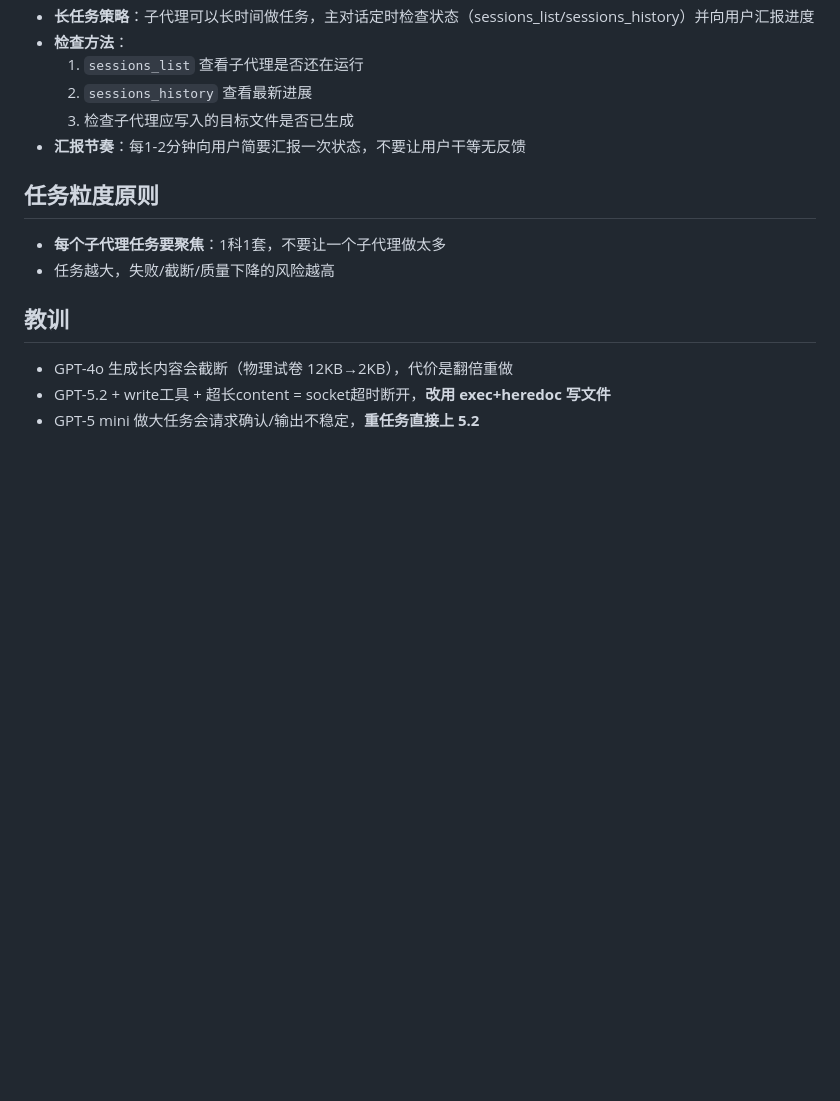
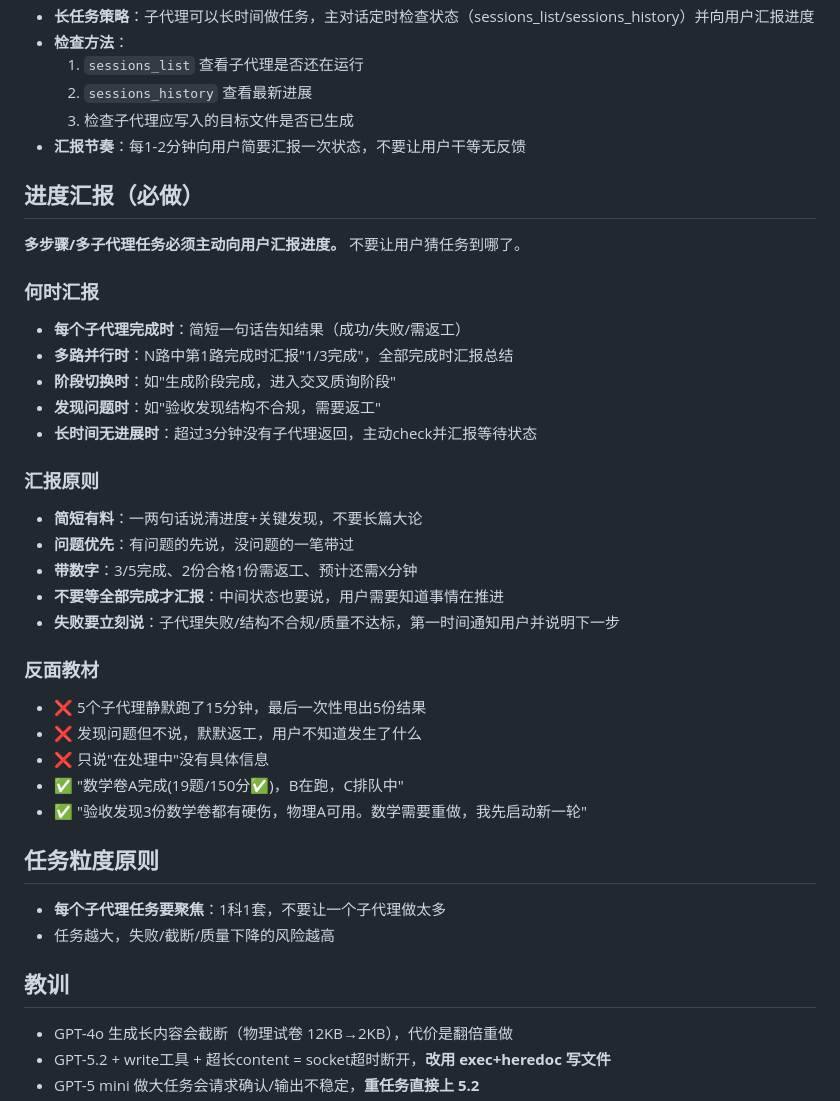
Before and after one commit to cintia09/openclaw-skills, a Markdown page: task-dispatch/SKILL.md, the part around the change. GitHub-like rendering; blank space fills up the shorter version.

```diff
--- a/task-dispatch/SKILL.md
+++ b/task-dispatch/SKILL.md
@@ -127,6 +127,31 @@ description: 子代理任务分配和模型选择策略。分配子任务、选
   3. 检查子代理应写入的目标文件是否已生成
 - **汇报节奏**：每1-2分钟向用户简要汇报一次状态，不要让用户干等无反馈
 
+## 进度汇报（必做）
+
+**多步骤/多子代理任务必须主动向用户汇报进度。** 不要让用户猜任务到哪了。
+
+### 何时汇报
+- **每个子代理完成时**：简短一句话告知结果（成功/失败/需返工）
+- **多路并行时**：N路中第1路完成时汇报"1/3完成"，全部完成时汇报总结
+- **阶段切换时**：如"生成阶段完成，进入交叉质询阶段"
+- **发现问题时**：如"验收发现结构不合规，需要返工"
+- **长时间无进展时**：超过3分钟没有子代理返回，主动check并汇报等待状态
+
+### 汇报原则
+- **简短有料**：一两句话说清进度+关键发现，不要长篇大论
+- **问题优先**：有问题的先说，没问题的一笔带过
+- **带数字**：3/5完成、2份合格1份需返工、预计还需X分钟
+- **不要等全部完成才汇报**：中间状态也要说，用户需要知道事情在推进
+- **失败要立刻说**：子代理失败/结构不合规/质量不达标，第一时间通知用户并说明下一步
+
+### 反面教材
+- ❌ 5个子代理静默跑了15分钟，最后一次性甩出5份结果
+- ❌ 发现问题但不说，默默返工，用户不知道发生了什么
+- ❌ 只说"在处理中"没有具体信息
+- ✅ "数学卷A完成(19题/150分✅)，B在跑，C排队中"
+- ✅ "验收发现3份数学卷都有硬伤，物理A可用。数学需要重做，我先启动新一轮"
+
 ## 任务粒度原则
 
 - **每个子代理任务要聚焦**：1科1套，不要让一个子代理做太多
```
Also changed, not shown: exam-gen/SKILL.md (added, +351 -0 lines).
